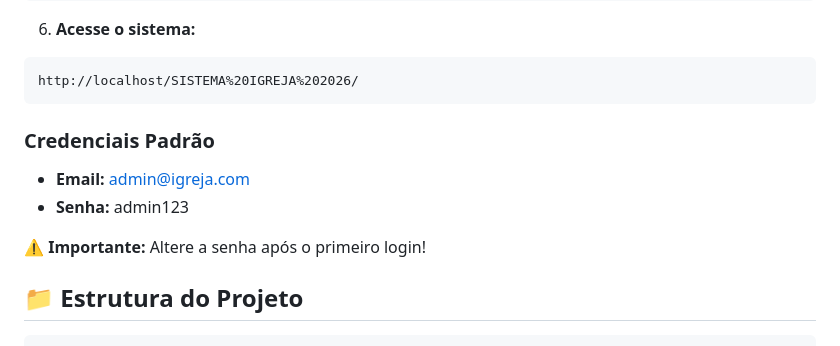
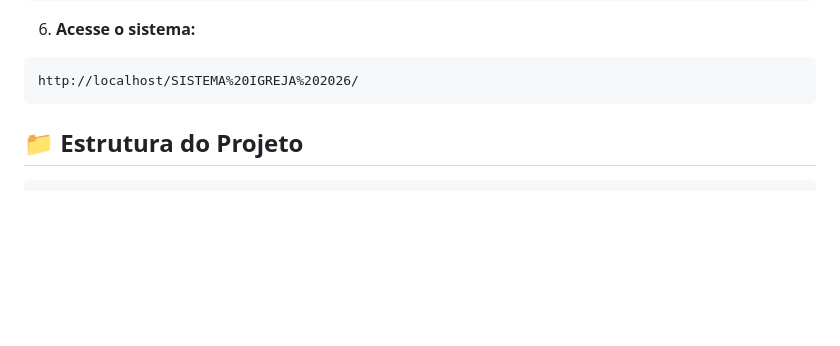
Before and after one commit to website360/Igreja-Almoxarifado, a Markdown page: README.md, the part around the change. Drawn GitHub-style; blank space fills up the shorter version.

Commit message:
Remove credenciais padrão da documentação

````diff
--- a/README.md
+++ b/README.md
@@ -81,12 +81,6 @@ chmod 755 uploads
 ```
 http://localhost/SISTEMA%20IGREJA%202026/
 ```
-
-### Credenciais Padrão
-- **Email:** admin@igreja.com
-- **Senha:** admin123
-
-⚠️ **Importante:** Altere a senha após o primeiro login!
 
 ## 📁 Estrutura do Projeto
 
````
